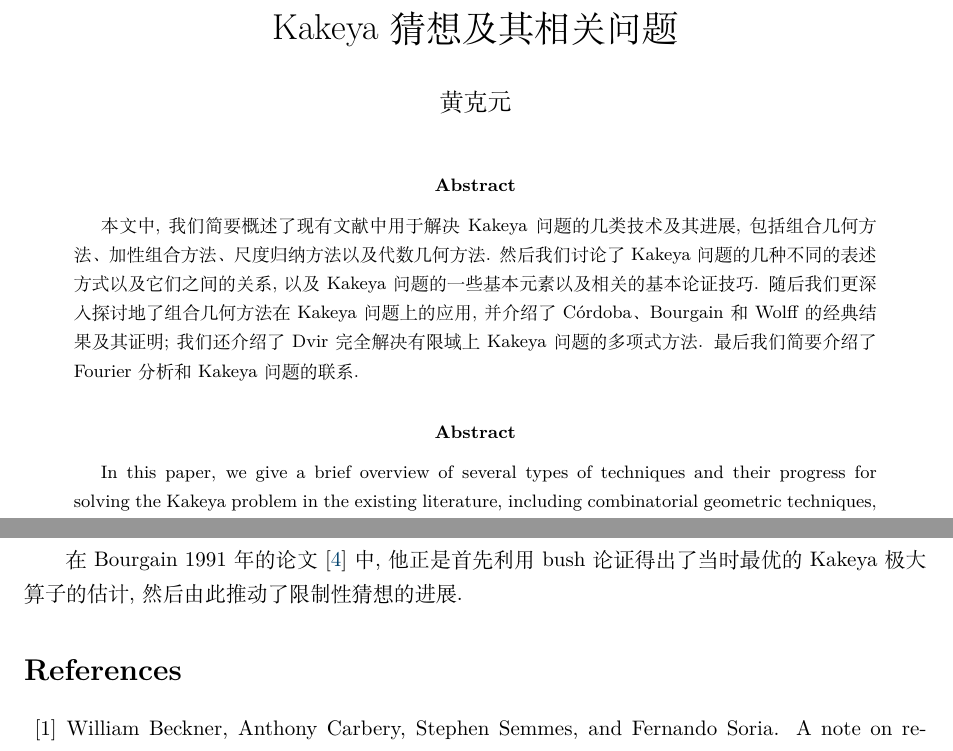
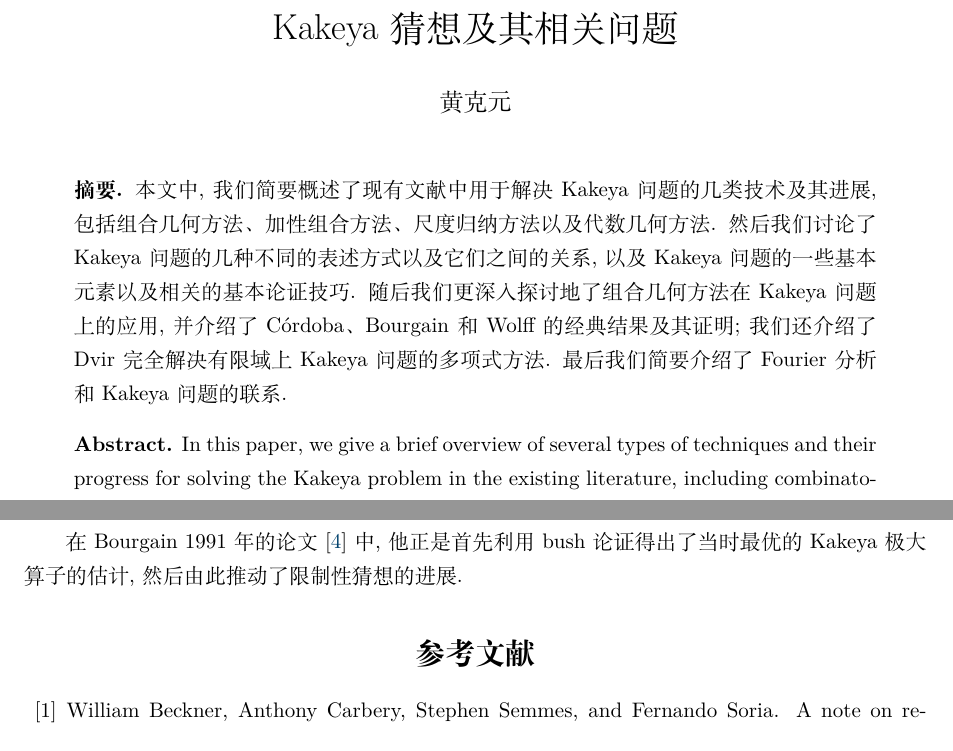
Before and after one commit to KeyuanHuang/Bachelor-Thesis, a LaTeX thesis (kakeya_thesis.tex): two parts of pages 1 and 25 of 27, joined at a grey line, cut so that both start at the same text. Compiled offline with XeLaTeX; a missing font is replaced by an installed copy or a similar font.

Commit message:
Fix abstract

```diff
--- a/kakeya_thesis.tex
+++ b/kakeya_thesis.tex
@@ -1,4 +1,4 @@
-\documentclass[a4paper]{article}
+\documentclass[a4paper]{ctexart}
 
 %%%%%% Packages %%%%%%
 \usepackage{anyfontsize}
@@ -9,7 +9,6 @@
 \usepackage{color}
 \usepackage{graphicx}
 \usepackage{hyperref}
-\usepackage[english]{babel}    % Add support for English abstract
 
 %%%%% Style Settings %%%%%
 % Hyper links
@@ -130,15 +129,13 @@
 \date{}
 \maketitle
 
-\begin{abstract}
-    本文中, 我们简要概述了现有文献中用于解决 Kakeya 问题的几类技术及其进展, 包括组合几何方法、加性组合方法、尺度归纳方法以及代数几何方法. 然后我们讨论了 Kakeya 问题的几种不同的表述方式以及它们之间的关系, 以及 Kakeya 问题的一些基本元素以及相关的基本论证技巧. 随后我们更深入探讨地了组合几何方法在 Kakeya 问题上的应用, 并介绍了 C\'ordoba、Bourgain 和 Wolff 的经典结果及其证明; 我们还介绍了 Dvir 完全解决有限域上 Kakeya 问题的多项式方法. 最后我们简要介绍了 Fourier 分析和 Kakeya 问题的联系.
-\end{abstract}
+\begin{quote}
+    \textbf{摘要.} 本文中, 我们简要概述了现有文献中用于解决 Kakeya 问题的几类技术及其进展, 包括组合几何方法、加性组合方法、尺度归纳方法以及代数几何方法. 然后我们讨论了 Kakeya 问题的几种不同的表述方式以及它们之间的关系, 以及 Kakeya 问题的一些基本元素以及相关的基本论证技巧. 随后我们更深入探讨地了组合几何方法在 Kakeya 问题上的应用, 并介绍了 C\'ordoba、Bourgain 和 Wolff 的经典结果及其证明; 我们还介绍了 Dvir 完全解决有限域上 Kakeya 问题的多项式方法. 最后我们简要介绍了 Fourier 分析和 Kakeya 问题的联系.
+\end{quote}
 
-\begin{otherlanguage}{english}
-\begin{abstract}
-    In this paper, we give a brief overview of several types of techniques and their progress for solving the Kakeya problem in the existing literature, including combinatorial geometric techniques, additive combinatorial techniques, scale-induction techniques, and algebraic geometric techniques. We then discuss several formulations and their relationships, as well as some basic elements of the Kakeya problem and related basic arguments. Then we explore in more depth the application of combinatorial geometry techniques to the Kakeya problem, and introduce C\'ordoba's, Bourgain's and Wolff's classical results and their proofs; we also introduce Dvir's polynomial method for completely solving the Kakeya problem over finite fields. Finally, we briefly introduce the connections between Fourier analysis and the Kakeya problem.
-\end{abstract}
-\end{otherlanguage}
+\begin{quote}
+    \textbf{Abstract.} In this paper, we give a brief overview of several types of techniques and their progress for solving the Kakeya problem in the existing literature, including combinatorial geometric techniques, additive combinatorial techniques, scale-induction techniques, and algebraic geometric techniques. We then discuss several formulations and their relationships, as well as some basic elements of the Kakeya problem and related basic arguments. Then we explore in more depth the application of combinatorial geometry techniques to the Kakeya problem, and introduce C\'ordoba's, Bourgain's and Wolff's classical results and their proofs; we also introduce Dvir's polynomial method for completely solving the Kakeya problem over finite fields. Finally, we briefly introduce the connections between Fourier analysis and the Kakeya problem.
+\end{quote}
 
 \section{Kakeya 问题简介}
 
```
Also changed, not shown: kakeya_thesis.pdf.
